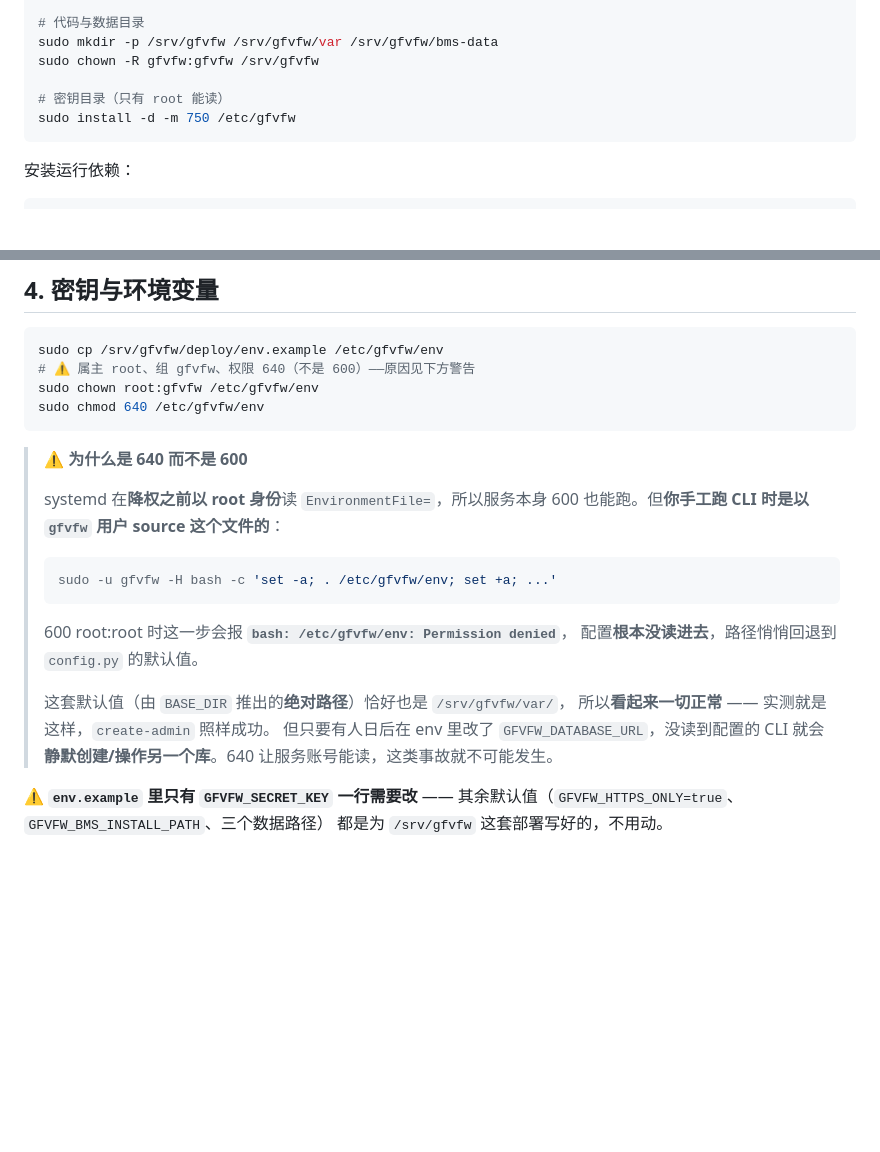
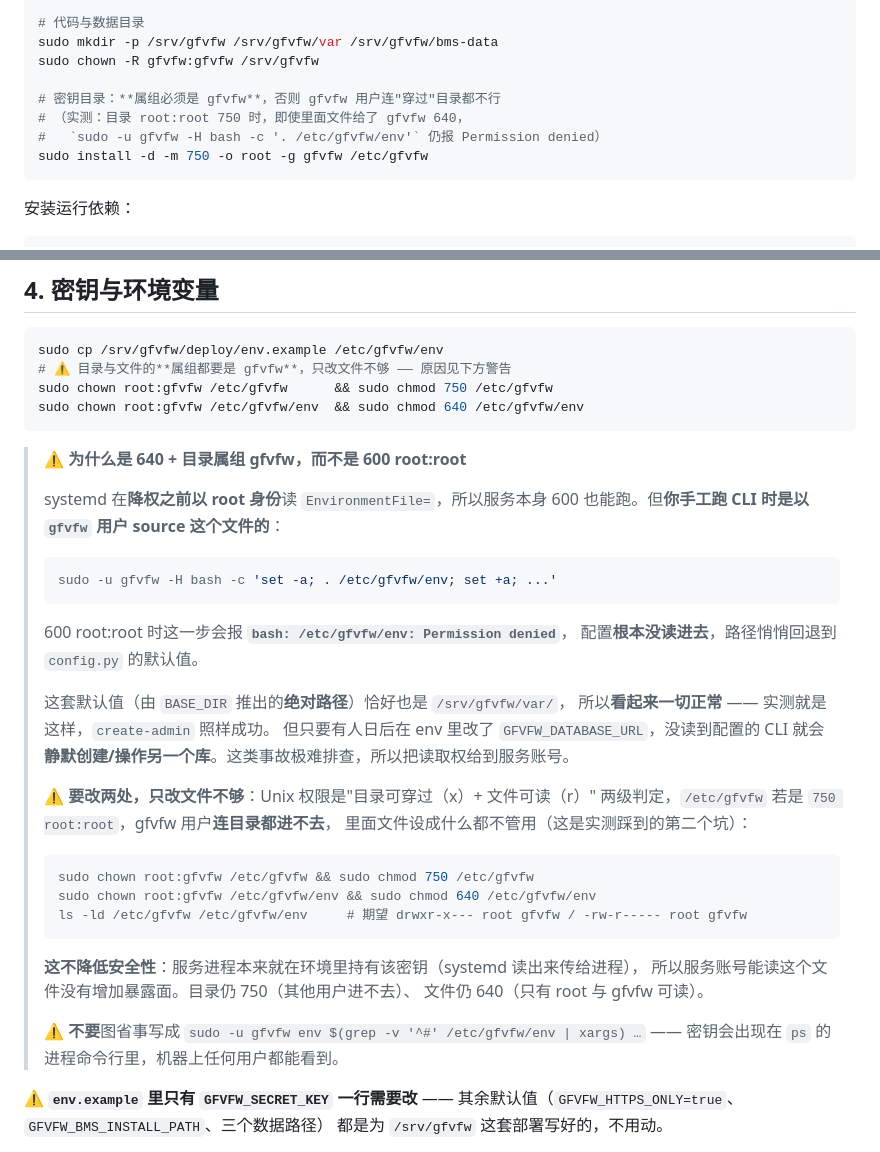
Before and after one commit to Oblivion-423/gfvfw, a Markdown page: deploy/DEPLOY.md, 2 parts joined by grey strips. Drawn GitHub-style; blank space fills up the shorter version.

Commit message:
修目录权限：/etc/gfvfw 属组也要给 gfvfw，只改文件不够
实测第二个坑：把 /etc/gfvfw/env 改成 640 root:gfvfw 之后，以 gfvfw 用户
source 它**仍然**报 Permission denied。原因不是文件权限，而是目录：
/etc/gfvfw 是 install -d -m 750 建的（drwxr-x--- root root），
gfvfw 既不是 root 也不在 root 组，**连穿过目录都不行**，
里面文件设成什么权限都读不到。

Unix 权限是两级判定：目录 x（可穿过）+ 文件 r（可读），两步都要给。

- §1：目录改为 install -d -m 750 -o root -g gfvfw
- §4：chown/chmod 同时作用于目录与文件，并给出 ls -ld 期望输出
- §4：补两条安全说明：
  1) 为什么不降低安全性 —— 服务进程本来就在环境里持有该密钥
     （systemd 读出来后传给进程），所以服务账号能读该文件不增加暴露面；
     目录仍 750、文件仍 640。
  2) 为什么不能图省事写成用 env 命令把变量拼进命令行 ——
     密钥会出现在 ps 的进程命令行里，机器上任何用户都能看到。

````diff
--- a/deploy/DEPLOY.md
+++ b/deploy/DEPLOY.md
@@ -163,8 +163,10 @@ sudo useradd --system --create-home --shell /usr/sbin/nologin gfvfw
 sudo mkdir -p /srv/gfvfw /srv/gfvfw/var /srv/gfvfw/bms-data
 sudo chown -R gfvfw:gfvfw /srv/gfvfw
 
-# 密钥目录（只有 root 能读）
-sudo install -d -m 750 /etc/gfvfw
+# 密钥目录：**属组必须是 gfvfw**，否则 gfvfw 用户连"穿过"目录都不行
+# （实测：目录 root:root 750 时，即使里面文件给了 gfvfw 640，
+#   `sudo -u gfvfw -H bash -c '. /etc/gfvfw/env'` 仍报 Permission denied）
+sudo install -d -m 750 -o root -g gfvfw /etc/gfvfw
 ```
 
 安装运行依赖：
@@ -376,12 +378,12 @@ sudo -u gfvfw -H bash -c '
 
 ```bash
 sudo cp /srv/gfvfw/deploy/env.example /etc/gfvfw/env
-# ⚠️ 属主 root、组 gfvfw、权限 640（不是 600）——原因见下方警告
-sudo chown root:gfvfw /etc/gfvfw/env
-sudo chmod 640 /etc/gfvfw/env
+# ⚠️ 目录与文件的**属组都要是 gfvfw**，只改文件不够 —— 原因见下方警告
+sudo chown root:gfvfw /etc/gfvfw      && sudo chmod 750 /etc/gfvfw
+sudo chown root:gfvfw /etc/gfvfw/env  && sudo chmod 640 /etc/gfvfw/env
 ```
 
-> ⚠️ **为什么是 640 而不是 600**
+> ⚠️ **为什么是 640 + 目录属组 gfvfw，而不是 600 root:root**
 >
 > systemd 在**降权之前以 root 身份**读 `EnvironmentFile=`，所以服务本身
 > 600 也能跑。但**你手工跑 CLI 时是以 `gfvfw` 用户 source 这个文件的**：
@@ -394,7 +396,25 @@ sudo chmod 640 /etc/gfvfw/env
 > 这套默认值（由 `BASE_DIR` 推出的**绝对路径**）恰好也是 `/srv/gfvfw/var/`，
 > 所以**看起来一切正常** —— 实测就是这样，`create-admin` 照样成功。
 > 但只要有人日后在 env 里改了 `GFVFW_DATABASE_URL`，没读到配置的 CLI 就会
-> **静默创建/操作另一个库**。640 让服务账号能读，这类事故就不可能发生。
+> **静默创建/操作另一个库**。这类事故极难排查，所以把读取权给到服务账号。
+>
+> ⚠️ **要改两处，只改文件不够**：Unix 权限是"目录可穿过（x）+ 文件可读（r）"
+> 两级判定，`/etc/gfvfw` 若是 `750 root:root`，gfvfw 用户**连目录都进不去**，
+> 里面文件设成什么都不管用（这是实测踩到的第二个坑）：
+>
+> ```bash
+> sudo chown root:gfvfw /etc/gfvfw && sudo chmod 750 /etc/gfvfw
+> sudo chown root:gfvfw /etc/gfvfw/env && sudo chmod 640 /etc/gfvfw/env
+> ls -ld /etc/gfvfw /etc/gfvfw/env     # 期望 drwxr-x--- root gfvfw / -rw-r----- root gfvfw
+> ```
+>
+> **这不降低安全性**：服务进程本来就在环境里持有该密钥（systemd 读出来传给进程），
+> 所以服务账号能读这个文件没有增加暴露面。目录仍 750（其他用户进不去）、
+> 文件仍 640（只有 root 与 gfvfw 可读）。
+>
+> ⚠️ **不要**图省事写成
+> `sudo -u gfvfw env $(grep -v '^#' /etc/gfvfw/env | xargs) …` ——
+> 密钥会出现在 `ps` 的进程命令行里，机器上任何用户都能看到。
 
 ⚠️ **`env.example` 里只有 `GFVFW_SECRET_KEY` 一行需要改** ——
 其余默认值（`GFVFW_HTTPS_ONLY=true`、`GFVFW_BMS_INSTALL_PATH`、三个数据路径）
````
